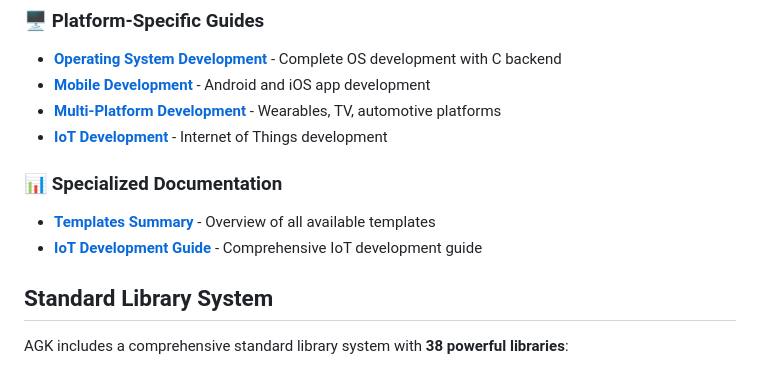
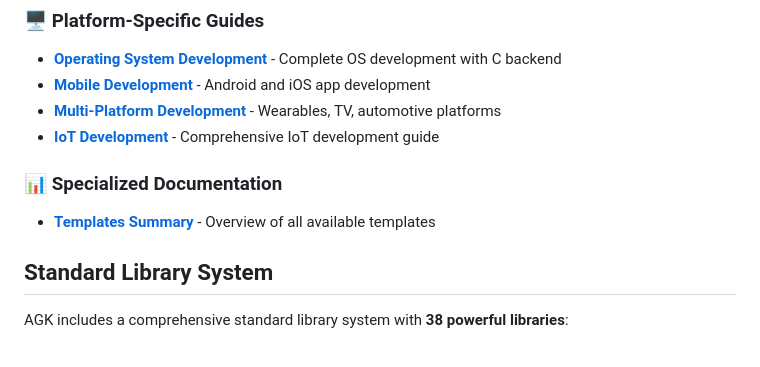
Before and after one commit to agk4444/AGKOS, a Markdown page: README.md, the part around the change. Rendered like a GitHub page.

Commit message:
docs: Fix README documentation links

```diff
--- a/README.md
+++ b/README.md
@@ -107,11 +107,10 @@ The AGK Language Compiler has comprehensive documentation organized in the `docs
 - **[Operating System Development](docs/C_BACKEND_README.md)** - Complete OS development with C backend
 - **[Mobile Development](docs/MOBILE_OS_DEVELOPMENT_GUIDE.md)** - Android and iOS app development
 - **[Multi-Platform Development](docs/PLATFORM_DEVELOPMENT_GUIDE.md)** - Wearables, TV, automotive platforms
-- **[IoT Development](docs/PLATFORM_DEVELOPMENT_GUIDE.md#iot-development)** - Internet of Things development
+- **[IoT Development](docs/IOT_DEVELOPMENT_GUIDE.md)** - Comprehensive IoT development guide
 
 ### 📊 **Specialized Documentation**
 - **[Templates Summary](docs/AGK_TEMPLATES_SUMMARY.md)** - Overview of all available templates
-- **[IoT Development Guide](docs/IOT_DEVELOPMENT_GUIDE.md)** - Comprehensive IoT development guide
 
 ## Standard Library System
 
```
